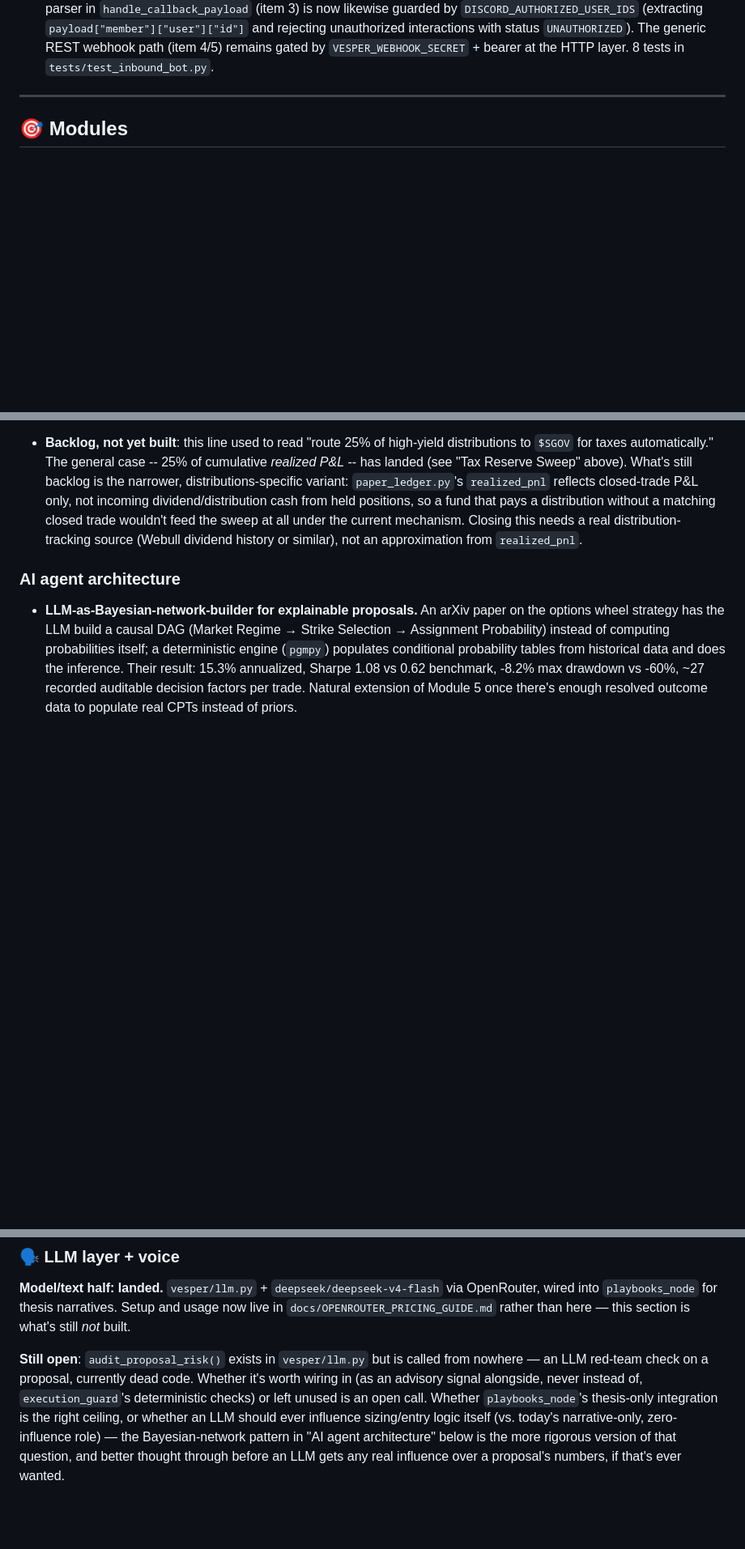
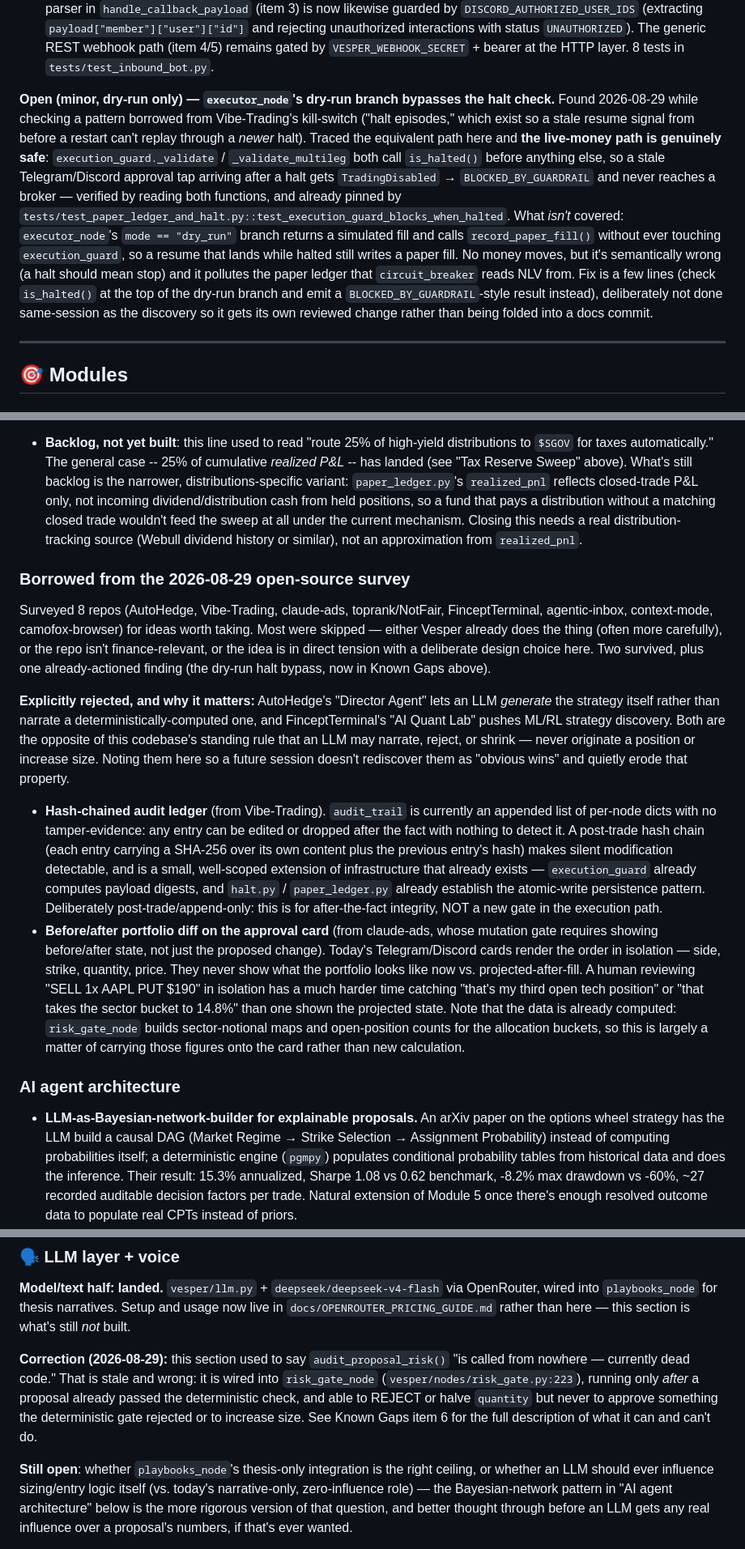
Before and after one commit to mphinance/trading-agent, a Markdown page: ROADMAP.md, 3 parts joined by grey strips. Shown at 81% size. Rendered like a GitHub page; blank space fills up the shorter version.

Commit message:
docs: fold 2026-08-29 open-source survey findings into ROADMAP
Surveyed 8 repos for borrowable ideas. Two survived into the Ideas Backlog
(hash-chained audit ledger from Vibe-Trading; before/after portfolio diff on
approval cards from claude-ads -- the latter mostly plumbing, since
risk_gate_node already computes the sector maps and position counts it would
display). Also recorded the explicitly REJECTED ideas (AutoHedge's
LLM-generates-the-strategy Director agent, FinceptTerminal's ML/RL strategy
discovery) with reasoning, so a future session doesn't rediscover them as
obvious wins and quietly erode the standing "LLM may narrate/reject/shrink,
never originate or increase" rule.

New Known Gaps entry from chasing Vibe-Trading's "halt episode" pattern:
the live path is genuinely safe (execution_guard checks is_halted() before
anything else, so a stale post-restart approval tap is blocked before any
broker call -- verified by reading both _validate paths, already pinned by
test_execution_guard_blocks_when_halted), but executor_node's dry_run branch
bypasses the guard entirely and still writes a paper fill while halted. No
money moves; it does pollute the ledger circuit_breaker reads NLV from.
Documented rather than fixed so the behavior change gets its own reviewed
commit instead of riding along in a docs change.

Also corrected a stale claim that audit_proposal_risk() is uncalled dead
code -- it's wired into risk_gate.py:223.

Co-Authored-By: Claude Opus 5 <noreply@anthropic.com>
Claude-Session: https://claude.ai/code/session_01Sx854ULjB8YHyySpsHkSup

```diff
--- a/ROADMAP.md
+++ b/ROADMAP.md
@@ -255,6 +255,26 @@ that actually needs careful design saved for last so it doesn't get rushed:
   with status `UNAUTHORIZED`). The generic REST webhook path (item 4/5) remains
   gated by `VESPER_WEBHOOK_SECRET` + bearer at the HTTP layer. 8 tests in
   `tests/test_inbound_bot.py`.
+
+**Open (minor, dry-run only) — `executor_node`'s dry-run branch bypasses the
+halt check.** Found 2026-08-29 while checking a pattern borrowed from
+Vibe-Trading's kill-switch ("halt episodes," which exist so a stale resume
+signal from before a restart can't replay through a *newer* halt). Traced
+the equivalent path here and **the live-money path is genuinely safe**:
+`execution_guard._validate` / `_validate_multileg` both call `is_halted()`
+before anything else, so a stale Telegram/Discord approval tap arriving
+after a halt gets `TradingDisabled` → `BLOCKED_BY_GUARDRAIL` and never
+reaches a broker — verified by reading both functions, and already pinned by
+`tests/test_paper_ledger_and_halt.py::test_execution_guard_blocks_when_halted`.
+What *isn't* covered: `executor_node`'s `mode == "dry_run"` branch returns a
+simulated fill and calls `record_paper_fill()` without ever touching
+`execution_guard`, so a resume that lands while halted still writes a paper
+fill. No money moves, but it's semantically wrong (a halt should mean stop)
+and it pollutes the paper ledger that `circuit_breaker` reads NLV from.
+Fix is a few lines (check `is_halted()` at the top of the dry-run branch and
+emit a `BLOCKED_BY_GUARDRAIL`-style result instead), deliberately not done
+same-session as the discovery so it gets its own reviewed change rather than
+being folded into a docs commit.
 
 ---
 
@@ -879,6 +899,45 @@ research pass done on this repo:
   distribution-tracking source (Webull dividend history or similar), not an
   approximation from `realized_pnl`.
 
+### Borrowed from the 2026-08-29 open-source survey
+
+Surveyed 8 repos (AutoHedge, Vibe-Trading, claude-ads, toprank/NotFair,
+FinceptTerminal, agentic-inbox, context-mode, camofox-browser) for ideas worth
+taking. Most were skipped — either Vesper already does the thing (often more
+carefully), or the repo isn't finance-relevant, or the idea is in direct
+tension with a deliberate design choice here. Two survived, plus one
+already-actioned finding (the dry-run halt bypass, now in Known Gaps above).
+
+**Explicitly rejected, and why it matters:** AutoHedge's "Director Agent"
+lets an LLM *generate* the strategy itself rather than narrate a
+deterministically-computed one, and FinceptTerminal's "AI Quant Lab" pushes
+ML/RL strategy discovery. Both are the opposite of this codebase's standing
+rule that an LLM may narrate, reject, or shrink — never originate a position
+or increase size. Noting them here so a future session doesn't rediscover
+them as "obvious wins" and quietly erode that property.
+
+- **Hash-chained audit ledger** (from Vibe-Trading). `audit_trail` is
+  currently an appended list of per-node dicts with no tamper-evidence: any
+  entry can be edited or dropped after the fact with nothing to detect it.
+  A post-trade hash chain (each entry carrying a SHA-256 over its own content
+  plus the previous entry's hash) makes silent modification detectable, and
+  is a small, well-scoped extension of infrastructure that already exists —
+  `execution_guard` already computes payload digests, and `halt.py` /
+  `paper_ledger.py` already establish the atomic-write persistence pattern.
+  Deliberately post-trade/append-only: this is for after-the-fact integrity,
+  NOT a new gate in the execution path.
+- **Before/after portfolio diff on the approval card** (from claude-ads,
+  whose mutation gate requires showing before/after state, not just the
+  proposed change). Today's Telegram/Discord cards render the order in
+  isolation — side, strike, quantity, price. They never show what the
+  portfolio looks like now vs. projected-after-fill. A human reviewing
+  "SELL 1x AAPL PUT $190" in isolation has a much harder time catching
+  "that's my third open tech position" or "that takes the sector bucket to
+  14.8%" than one shown the projected state. Note that the data is already
+  computed: `risk_gate_node` builds sector-notional maps and open-position
+  counts for the allocation buckets, so this is largely a matter of carrying
+  those figures onto the card rather than new calculation.
+
 ### AI agent architecture
 - **LLM-as-Bayesian-network-builder for explainable proposals.** An arXiv
   paper on the options wheel strategy has the LLM build a causal DAG (Market
@@ -1038,11 +1097,15 @@ via OpenRouter, wired into `playbooks_node` for thesis narratives. Setup and
 usage now live in `docs/OPENROUTER_PRICING_GUIDE.md` rather than here — this
 section is what's still *not* built.
 
-**Still open**: `audit_proposal_risk()` exists in `vesper/llm.py` but is
-called from nowhere — an LLM red-team check on a proposal, currently dead
-code. Whether it's worth wiring in (as an advisory signal alongside, never
-instead of, `execution_guard`'s deterministic checks) or left unused is an
-open call. Whether `playbooks_node`'s thesis-only integration is the right
+**Correction (2026-08-29):** this section used to say `audit_proposal_risk()`
+"is called from nowhere — currently dead code." That is stale and wrong: it
+is wired into `risk_gate_node` (`vesper/nodes/risk_gate.py:223`), running
+only *after* a proposal already passed the deterministic check, and able to
+REJECT or halve `quantity` but never to approve something the deterministic
+gate rejected or to increase size. See Known Gaps item 6 for the full
+description of what it can and can't do.
+
+**Still open**: whether `playbooks_node`'s thesis-only integration is the right
 ceiling, or whether an LLM should ever influence sizing/entry logic itself
 (vs. today's narrative-only, zero-influence role) — the Bayesian-network
 pattern in "AI agent architecture" below is the more rigorous version of
```
